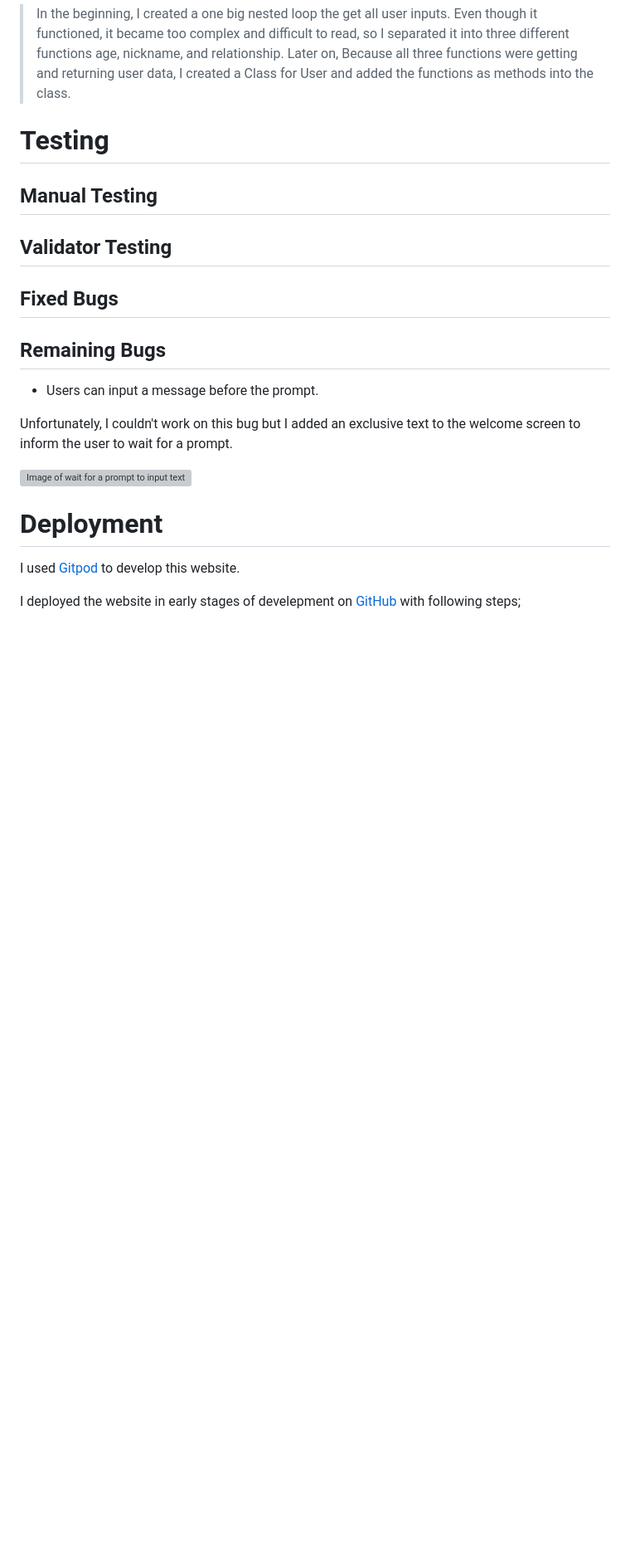
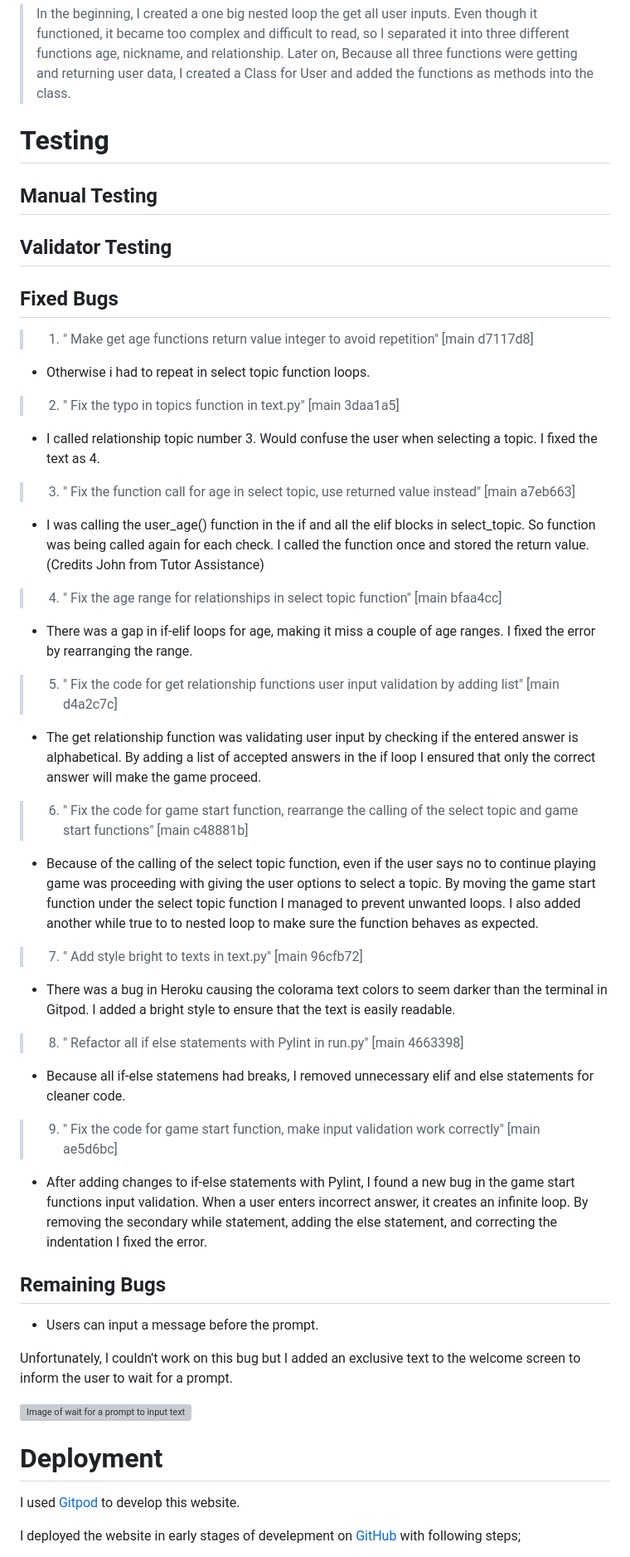
Before and after one commit to SerraKD/glimpse-of-future, a Markdown page: README.md, the part around the change. Shown at 83% size. Drawn GitHub-style; blank space fills up the shorter version; grey boxes are pictures that could not be loaded.

Commit message:
Add fixed bugs to README.md

```diff
--- a/README.md
+++ b/README.md
@@ -245,6 +245,42 @@ I would like to get additional user data like gender, and interests, and create
 
 ## Fixed Bugs
 
+> 1. " Make get age functions return value integer to avoid repetition" [main d7117d8]
+
+- Otherwise i had to repeat in select topic function loops.
+
+> 2. " Fix the typo in topics function in text.py" [main 3daa1a5]
+
+- I called relationship topic number 3. Would confuse the user when selecting a topic. I fixed the text as 4.
+
+> 3. " Fix the function call for age in select topic, use returned value instead" [main a7eb663]
+
+- I was calling the user_age() function in the if and all the elif blocks in select_topic. So function was being called again for each check. I called the function once and stored the return value. (Credits John from Tutor Assistance)
+
+> 4. " Fix the age range for relationships in select topic function" [main bfaa4cc]
+
+- There was a gap in if-elif loops for age, making it miss a couple of age ranges. I fixed the error by rearranging the range.
+
+> 5. " Fix the code for get relationship functions user input validation by adding list" [main d4a2c7c]
+
+- The get relationship function was validating user input by checking if the entered answer is alphabetical. By adding a list of accepted answers in the if loop I ensured that only the correct answer will make the game proceed.
+
+> 6. " Fix the code for game start function, rearrange the calling of the select topic and game start functions" [main c48881b]
+
+- Because of the calling of the select topic function, even if the user says no to continue playing game was proceeding with giving the user options to select a topic. By moving the game start function under the select topic function I managed to prevent unwanted loops. I also added another while true to to nested loop to make sure the function behaves as expected.
+
+> 7. " Add style bright to texts in text.py" [main 96cfb72]
+
+- There was a bug in Heroku causing the colorama text colors to seem darker than the terminal in Gitpod. I added a bright style to ensure that the text is easily readable.
+
+> 8. " Refactor all if else statements with Pylint in run.py" [main 4663398]
+
+- Because all if-else statemens had breaks, I removed unnecessary elif and else statements for cleaner code.
+
+> 9. " Fix the code for game start function, make input validation work correctly" [main ae5d6bc]
+
+- After adding changes to if-else statements with Pylint, I found a new bug in the game start functions input validation. When a user enters incorrect answer, it creates an infinite loop. By removing the secondary while statement, adding the else statement, and correcting the indentation I fixed the error.
+
 ## Remaining Bugs
 
 - Users can input a message before the prompt.
```
